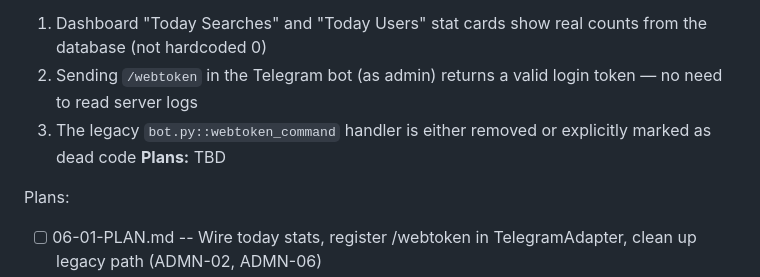
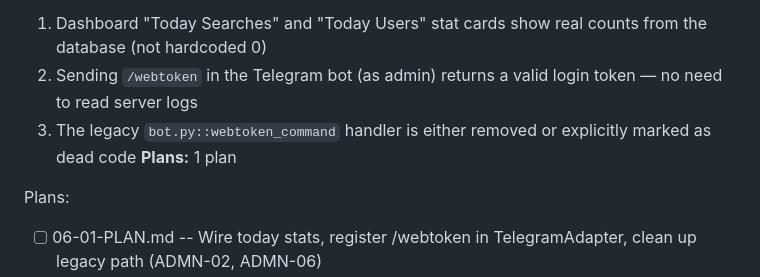
Before and after one commit to leonaffi-byte/amazon-photo-bot, a Markdown page: .planning/ROADMAP.md, the part around the change. GitHub-like rendering.

Commit message:
docs(06): create phase plan for admin tech debt cleanup
Co-Authored-By: Claude Opus 4.6 (1M context) <noreply@anthropic.com>

```diff
--- a/.planning/ROADMAP.md
+++ b/.planning/ROADMAP.md
@@ -112,7 +112,7 @@ Plans:
   1. Dashboard "Today Searches" and "Today Users" stat cards show real counts from the database (not hardcoded 0)
   2. Sending `/webtoken` in the Telegram bot (as admin) returns a valid login token — no need to read server logs
   3. The legacy `bot.py::webtoken_command` handler is either removed or explicitly marked as dead code
-**Plans:** TBD
+**Plans:** 1 plan
 
 Plans:
 - [ ] 06-01-PLAN.md -- Wire today stats, register /webtoken in TelegramAdapter, clean up legacy path (ADMN-02, ADMN-06)
```
Also changed, not shown: 1 other file.
